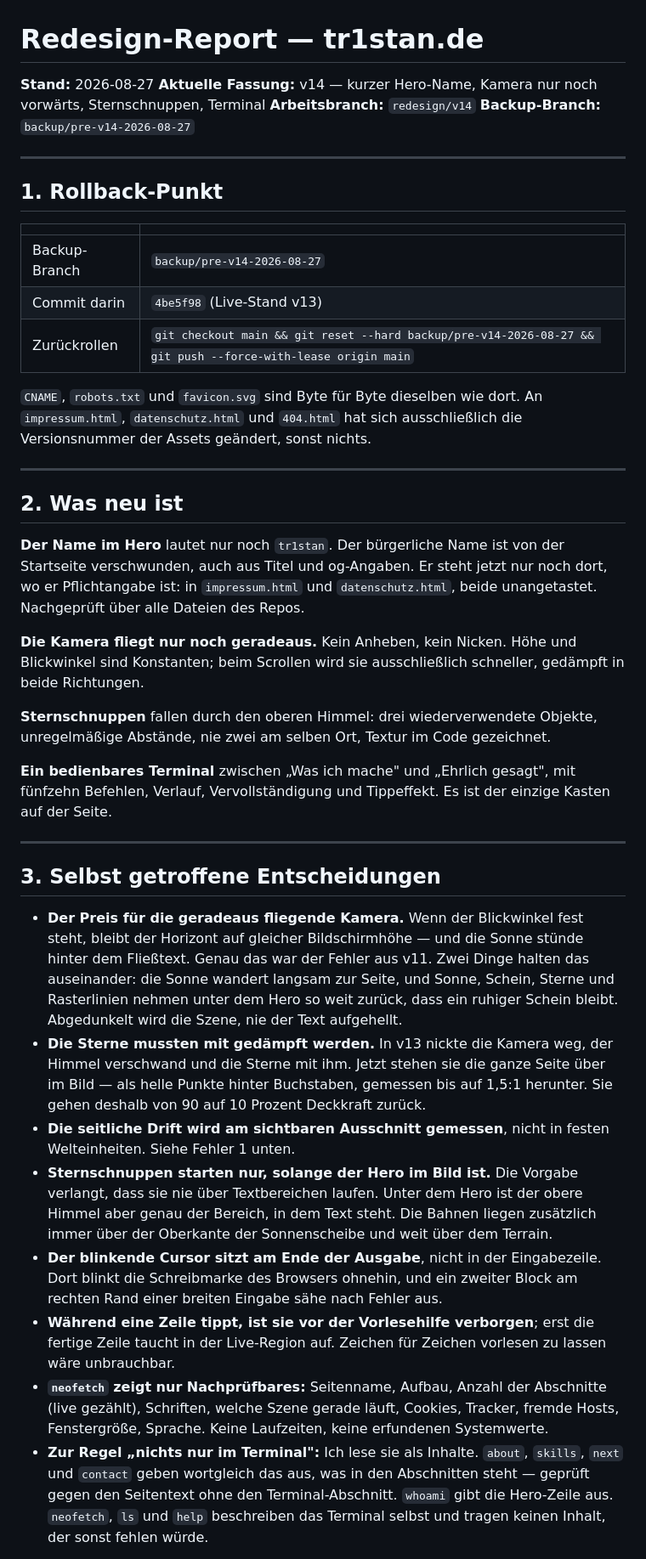
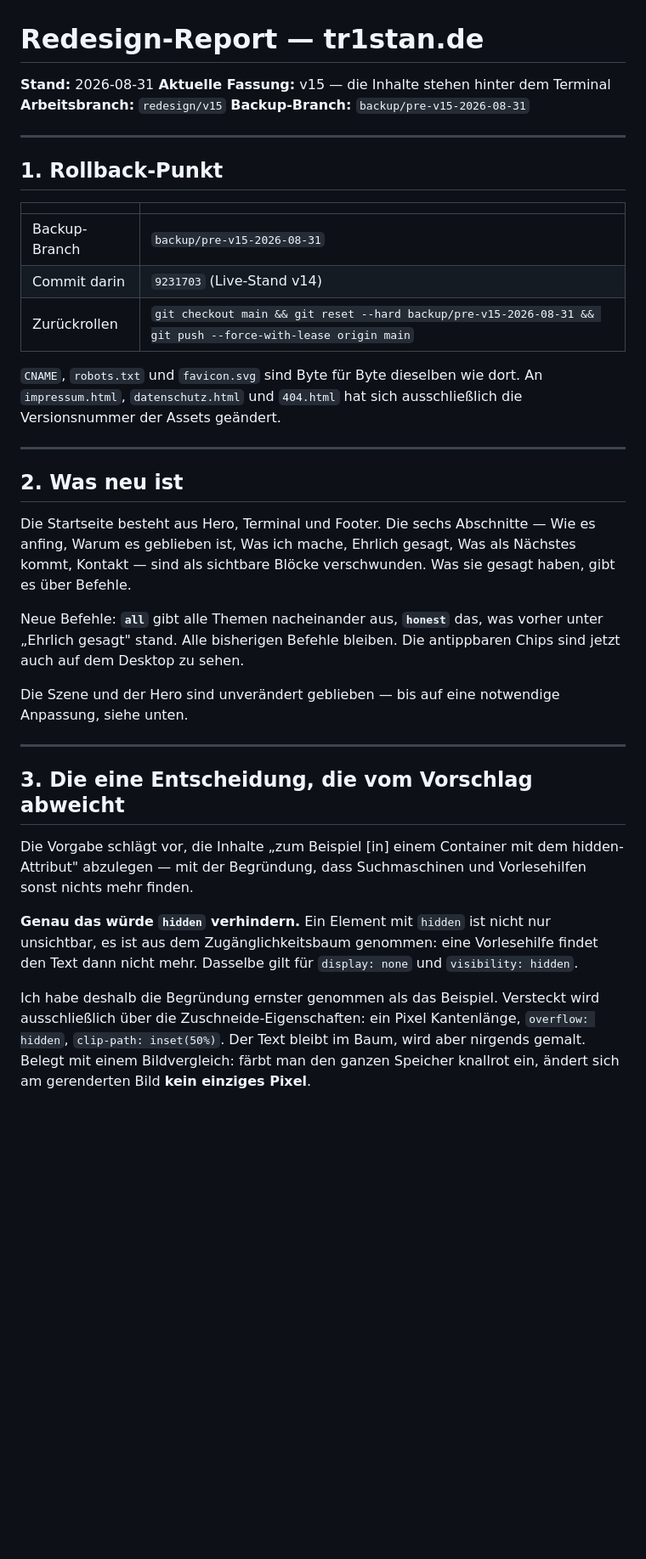
Before and after one commit to tr1stannnnnn/tr1stan.de, a Markdown page: REDESIGN-REPORT.md, the part around one of its changes. Shown at 85% size. GitHub-like rendering; blank space fills up the shorter version.

Commit message:
Update the redesign report for v15

```diff
--- a/REDESIGN-REPORT.md
+++ b/REDESIGN-REPORT.md
@@ -1,9 +1,9 @@
 # Redesign-Report — tr1stan.de
 
-**Stand:** 2026-08-27
-**Aktuelle Fassung:** v14 — kurzer Hero-Name, Kamera nur noch vorwärts, Sternschnuppen, Terminal
-**Arbeitsbranch:** `redesign/v14`
-**Backup-Branch:** `backup/pre-v14-2026-08-27`
+**Stand:** 2026-08-31
+**Aktuelle Fassung:** v15 — die Inhalte stehen hinter dem Terminal
+**Arbeitsbranch:** `redesign/v15`
+**Backup-Branch:** `backup/pre-v15-2026-08-31`
 
 ---
 
@@ -11,67 +11,46 @@
 
 | | |
 |---|---|
-| Backup-Branch | `backup/pre-v14-2026-08-27` |
-| Commit darin | `4be5f98` (Live-Stand v13) |
-| Zurückrollen | `git checkout main && git reset --hard backup/pre-v14-2026-08-27 && git push --force-with-lease origin main` |
+| Backup-Branch | `backup/pre-v15-2026-08-31` |
+| Commit darin | `9231703` (Live-Stand v14) |
+| Zurückrollen | `git checkout main && git reset --hard backup/pre-v15-2026-08-31 && git push --force-with-lease origin main` |
 
 `CNAME`, `robots.txt` und `favicon.svg` sind Byte für Byte dieselben wie dort.
 An `impressum.html`, `datenschutz.html` und `404.html` hat sich ausschließlich
-die Versionsnummer der Assets geändert, sonst nichts.
+die Versionsnummer der Assets geändert.
 
 ---
 
 ## 2. Was neu ist
 
-**Der Name im Hero** lautet nur noch `tr1stan`. Der bürgerliche Name ist von der
-Startseite verschwunden, auch aus Titel und og-Angaben. Er steht jetzt nur noch
-dort, wo er Pflichtangabe ist: in `impressum.html` und `datenschutz.html`, beide
-unangetastet. Nachgeprüft über alle Dateien des Repos.
+Die Startseite besteht aus Hero, Terminal und Footer. Die sechs Abschnitte —
+Wie es anfing, Warum es geblieben ist, Was ich mache, Ehrlich gesagt, Was als
+Nächstes kommt, Kontakt — sind als sichtbare Blöcke verschwunden. Was sie
+gesagt haben, gibt es über Befehle.
 
-**Die Kamera fliegt nur noch geradeaus.** Kein Anheben, kein Nicken. Höhe und
-Blickwinkel sind Konstanten; beim Scrollen wird sie ausschließlich schneller,
-gedämpft in beide Richtungen.
+Neue Befehle: **`all`** gibt alle Themen nacheinander aus, **`honest`** das,
+was vorher unter „Ehrlich gesagt" stand. Alle bisherigen Befehle bleiben.
+Die antippbaren Chips sind jetzt auch auf dem Desktop zu sehen.
 
-**Sternschnuppen** fallen durch den oberen Himmel: drei wiederverwendete
-Objekte, unregelmäßige Abstände, nie zwei am selben Ort, Textur im Code
-gezeichnet.
-
-**Ein bedienbares Terminal** zwischen „Was ich mache" und „Ehrlich gesagt", mit
-fünfzehn Befehlen, Verlauf, Vervollständigung und Tippeffekt. Es ist der einzige
-Kasten auf der Seite.
+Die Szene und der Hero sind unverändert geblieben — bis auf eine notwendige
+Anpassung, siehe unten.
 
 ---
 
-## 3. Selbst getroffene Entscheidungen
+## 3. Die eine Entscheidung, die vom Vorschlag abweicht
 
-- **Der Preis für die geradeaus fliegende Kamera.** Wenn der Blickwinkel fest
-  steht, bleibt der Horizont auf gleicher Bildschirmhöhe — und die Sonne stünde
-  hinter dem Fließtext. Genau das war der Fehler aus v11. Zwei Dinge halten das
-  auseinander: die Sonne wandert langsam zur Seite, und Sonne, Schein, Sterne
-  und Rasterlinien nehmen unter dem Hero so weit zurück, dass ein ruhiger Schein
-  bleibt. Abgedunkelt wird die Szene, nie der Text aufgehellt.
-- **Die Sterne mussten mit gedämpft werden.** In v13 nickte die Kamera weg, der
-  Himmel verschwand und die Sterne mit ihm. Jetzt stehen sie die ganze Seite
-  über im Bild — als helle Punkte hinter Buchstaben, gemessen bis auf 1,5:1
-  herunter. Sie gehen deshalb von 90 auf 10 Prozent Deckkraft zurück.
-- **Die seitliche Drift wird am sichtbaren Ausschnitt gemessen**, nicht in
-  festen Welteinheiten. Siehe Fehler 1 unten.
-- **Sternschnuppen starten nur, solange der Hero im Bild ist.** Die Vorgabe
-  verlangt, dass sie nie über Textbereichen laufen. Unter dem Hero ist der obere
-  Himmel aber genau der Bereich, in dem Text steht. Die Bahnen liegen zusätzlich
-  immer über der Oberkante der Sonnenscheibe und weit über dem Terrain.
-- **Der blinkende Cursor sitzt am Ende der Ausgabe**, nicht in der Eingabezeile.
-  Dort blinkt die Schreibmarke des Browsers ohnehin, und ein zweiter Block am
-  rechten Rand einer breiten Eingabe sähe nach Fehler aus.
-- **Während eine Zeile tippt, ist sie vor der Vorlesehilfe verborgen**; erst die
-  fertige Zeile taucht in der Live-Region auf. Zeichen für Zeichen vorlesen zu
-  lassen wäre unbrauchbar.
-- **`neofetch` zeigt nur Nachprüfbares:** Seitenname, Aufbau, Anzahl der
-  Abschnitte (live gezählt), Schriften, welche Szene gerade läuft, Cookies,
-  Tracker, fremde Hosts, Fenstergröße, Sprache. Keine Laufzeiten, keine
-  erfundenen Systemwerte.
-- **Zur Regel „nichts nur im Terminal":** Ich lese sie als Inhalte. `about`,
-  `skills`, `next` und `contact` geben wortgleich das aus, was in den
-  Abschnitten steht — geprüft gegen den Seitentext ohne den Terminal-Abschnitt.
-  `whoami` gibt die Hero-Zeile aus. `neofetch`, `ls` und `help` beschreiben das
-  Terminal selbst und tragen keinen Inhalt, der sonst fehlen würde.
+Die Vorgabe schlägt vor, die Inhalte „zum Beispiel [in] einem Container mit dem
+hidden-Attribut" abzulegen — mit der Begründung, dass Suchmaschinen und
+Vorlesehilfen sonst nichts mehr finden.
+
+**Genau das würde `hidden` verhindern.** Ein Element mit `hidden` ist nicht nur
+unsichtbar, es ist aus dem Zugänglichkeitsbaum genommen: eine Vorlesehilfe
+findet den Text dann nicht mehr. Dasselbe gilt für `display: none` und
+`visibility: hidden`.
+
+Ich habe deshalb die Begründung ernster genommen als das Beispiel. Versteckt
+wird ausschließlich über die Zuschneide-Eigenschaften: ein Pixel Kantenlänge,
+`overflow: hidden`, `clip-path: inset(50%)`. Der Text bleibt im Baum, wird aber
+nirgends gemalt. Belegt mit einem Bildvergleich: färbt man den ganzen Speicher
+knallrot ein, ändert sich am gerenderten Bild **kein einziges Pixel**.
+
```
Also changed, not shown: other parts of REDESIGN-REPORT.md (+120 -125 lines).
